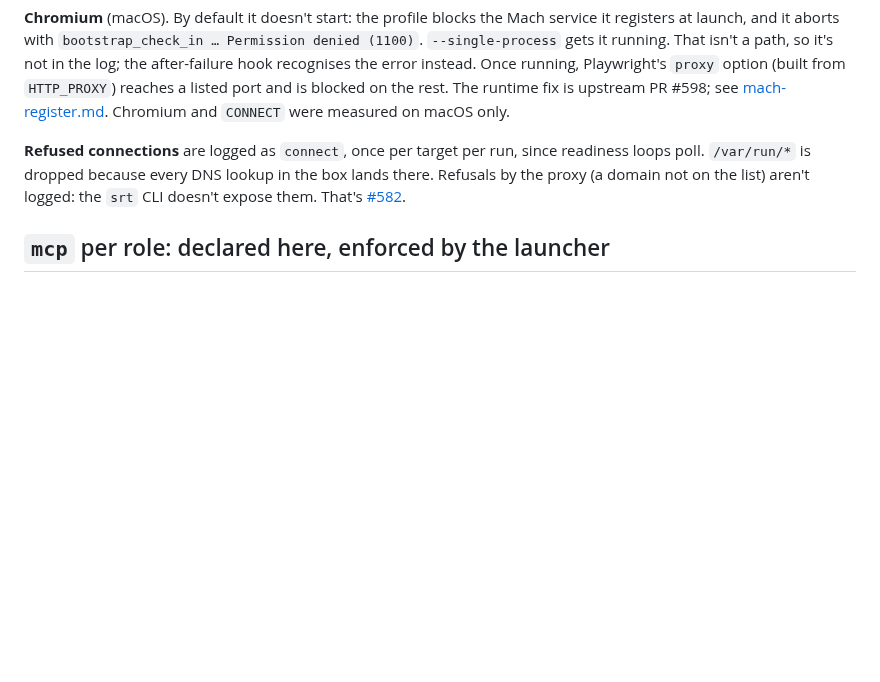
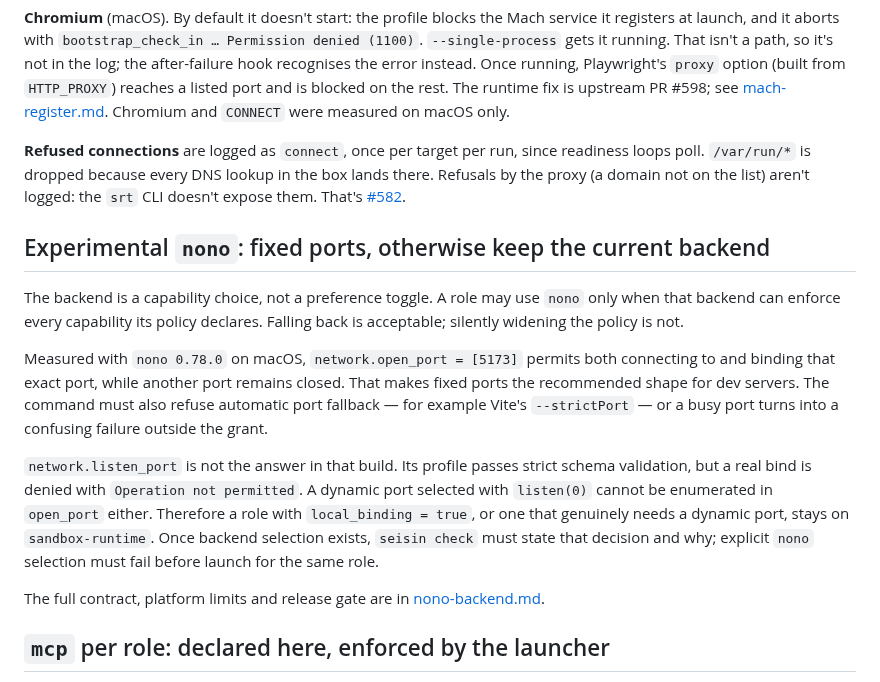
Before and after one commit to carlostapiacl/seisin, a Markdown page: docs/decisions.md, the part around the change. Drawn GitHub-style; blank space fills up the shorter version.

Commit message:
docs: define safe nono port strategy

```diff
--- a/docs/decisions.md
+++ b/docs/decisions.md
@@ -646,6 +646,27 @@ poll. `/var/run/*` is dropped because every DNS lookup in the box lands there. R
 proxy (a domain not on the list) aren't logged: the `srt` CLI doesn't expose them. That's
 [#582](https://github.com/anthropics/sandbox-runtime/issues/582).
 
+## Experimental `nono`: fixed ports, otherwise keep the current backend
+
+The backend is a capability choice, not a preference toggle. A role may use `nono` only when
+that backend can enforce every capability its policy declares. Falling back is acceptable;
+silently widening the policy is not.
+
+Measured with `nono 0.78.0` on macOS, `network.open_port = [5173]` permits both connecting to
+and binding that exact port, while another port remains closed. That makes fixed ports the
+recommended shape for dev servers. The command must also refuse automatic port fallback — for
+example Vite's `--strictPort` — or a busy port turns into a confusing failure outside the grant.
+
+`network.listen_port` is not the answer in that build. Its profile passes strict schema
+validation, but a real bind is denied with `Operation not permitted`. A dynamic port selected
+with `listen(0)` cannot be enumerated in `open_port` either. Therefore a role with
+`local_binding = true`, or one that genuinely needs a dynamic port, stays on
+`sandbox-runtime`. Once backend selection exists, `seisin check` must state that decision and
+why; explicit `nono` selection must fail before launch for the same role.
+
+The full contract, platform limits and release gate are in
+[nono-backend.md](nono-backend.md).
+
 ## `mcp` per role: declared here, enforced by the launcher
 
 Every MCP server a CLI loads puts its tool schemas in the agent's context, and that context is
```
Also changed, not shown: README.md (+1 -1 lines), docs/nono-backend.md (added, +87 -0 lines).
